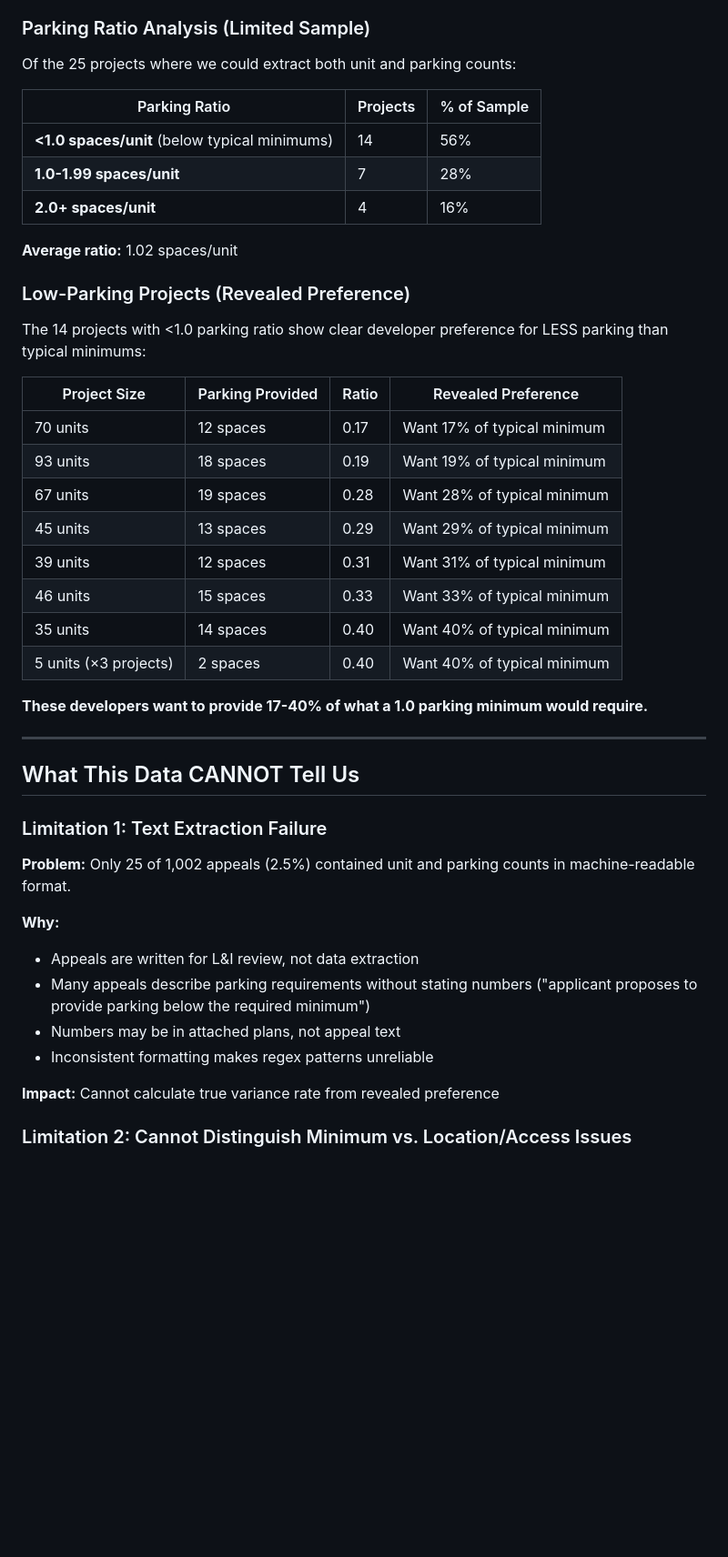
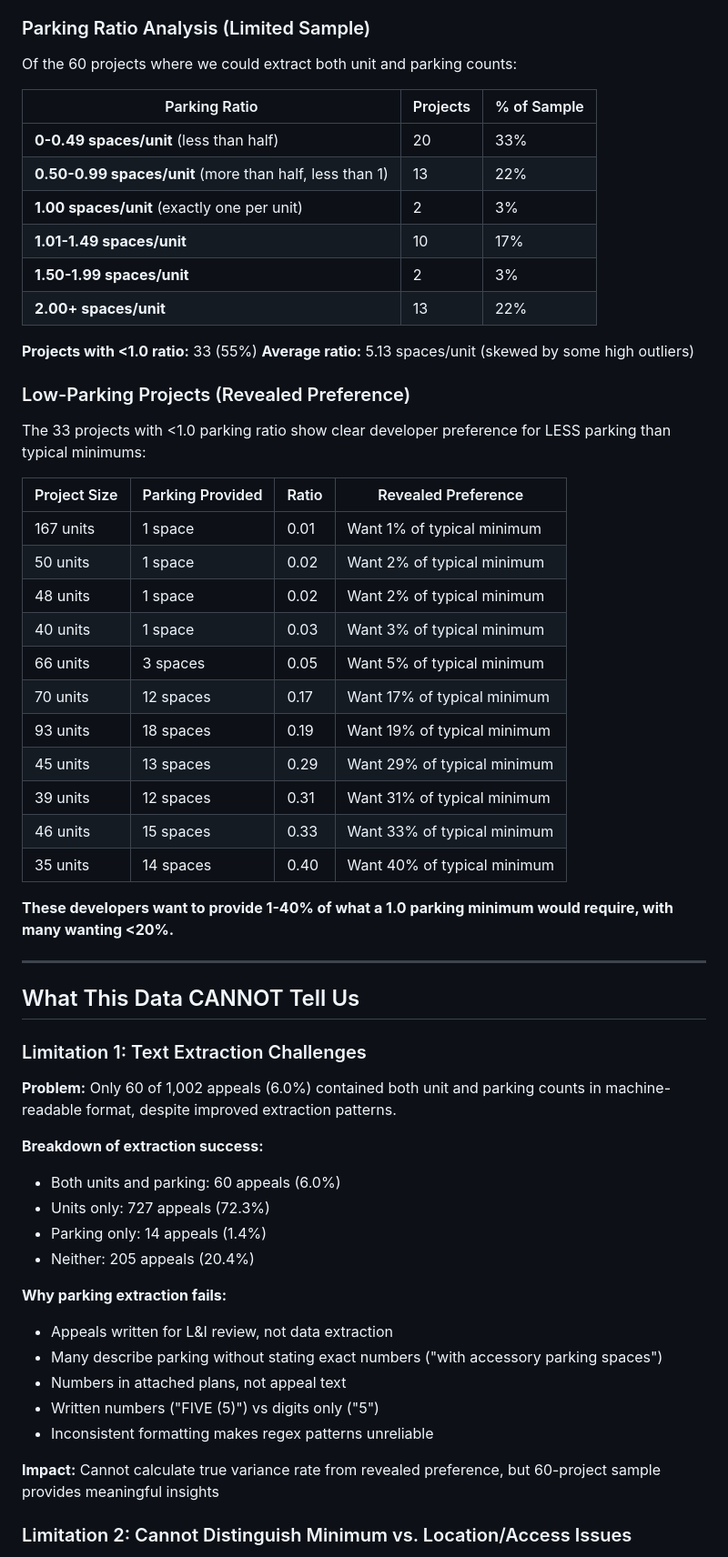
Before and after one commit to jongeeting/philly_zba_api, a Markdown page: PARKING_MINIMUMS_MULTIFAMILY_FINDINGS.md, the part around one of its changes. Shown at 91% size. GitHub-like rendering; blank space fills up the shorter version.

Commit message:
Update parking minimums findings with improved extraction
Updated document to reflect 2.4x improvement in data extraction (25→60
projects). Found 33 appeals with <1.0 parking ratio (3.7/year vs 1.1/year
originally), with extreme cases showing 0.01-0.05 ratios. Developers want
1-40% of typical parking minimums, demonstrating strong market demand for
car-light multifamily housing.

```diff
--- a/PARKING_MINIMUMS_MULTIFAMILY_FINDINGS.md
+++ b/PARKING_MINIMUMS_MULTIFAMILY_FINDINGS.md
@@ -25,48 +25,62 @@
 
 ### Parking Ratio Analysis (Limited Sample)
 
-Of the 25 projects where we could extract both unit and parking counts:
+Of the 60 projects where we could extract both unit and parking counts:
 
 | Parking Ratio | Projects | % of Sample |
 |---------------|----------|-------------|
-| **<1.0 spaces/unit** (below typical minimums) | 14 | 56% |
-| **1.0-1.99 spaces/unit** | 7 | 28% |
-| **2.0+ spaces/unit** | 4 | 16% |
+| **0-0.49 spaces/unit** (less than half) | 20 | 33% |
+| **0.50-0.99 spaces/unit** (more than half, less than 1) | 13 | 22% |
+| **1.00 spaces/unit** (exactly one per unit) | 2 | 3% |
+| **1.01-1.49 spaces/unit** | 10 | 17% |
+| **1.50-1.99 spaces/unit** | 2 | 3% |
+| **2.00+ spaces/unit** | 13 | 22% |
 
-**Average ratio:** 1.02 spaces/unit
+**Projects with <1.0 ratio:** 33 (55%)
+**Average ratio:** 5.13 spaces/unit (skewed by some high outliers)
 
 ### Low-Parking Projects (Revealed Preference)
 
-The 14 projects with <1.0 parking ratio show clear developer preference for LESS parking than typical minimums:
+The 33 projects with <1.0 parking ratio show clear developer preference for LESS parking than typical minimums:
 
 | Project Size | Parking Provided | Ratio | Revealed Preference |
 |--------------|------------------|-------|---------------------|
+| 167 units | 1 space | 0.01 | Want 1% of typical minimum |
+| 50 units | 1 space | 0.02 | Want 2% of typical minimum |
+| 48 units | 1 space | 0.02 | Want 2% of typical minimum |
+| 40 units | 1 space | 0.03 | Want 3% of typical minimum |
+| 66 units | 3 spaces | 0.05 | Want 5% of typical minimum |
 | 70 units | 12 spaces | 0.17 | Want 17% of typical minimum |
 | 93 units | 18 spaces | 0.19 | Want 19% of typical minimum |
-| 67 units | 19 spaces | 0.28 | Want 28% of typical minimum |
 | 45 units | 13 spaces | 0.29 | Want 29% of typical minimum |
 | 39 units | 12 spaces | 0.31 | Want 31% of typical minimum |
 | 46 units | 15 spaces | 0.33 | Want 33% of typical minimum |
 | 35 units | 14 spaces | 0.40 | Want 40% of typical minimum |
-| 5 units (×3 projects) | 2 spaces | 0.40 | Want 40% of typical minimum |
 
-**These developers want to provide 17-40% of what a 1.0 parking minimum would require.**
+**These developers want to provide 1-40% of what a 1.0 parking minimum would require, with many wanting <20%.**
 
 ---
 
 ## What This Data CANNOT Tell Us
 
-### Limitation 1: Text Extraction Failure
+### Limitation 1: Text Extraction Challenges
 
-**Problem:** Only 25 of 1,002 appeals (2.5%) contained unit and parking counts in machine-readable format.
+**Problem:** Only 60 of 1,002 appeals (6.0%) contained both unit and parking counts in machine-readable format, despite improved extraction patterns.
 
-**Why:**
-- Appeals are written for L&I review, not data extraction
-- Many appeals describe parking requirements without stating numbers ("applicant proposes to provide parking below the required minimum")
-- Numbers may be in attached plans, not appeal text
+**Breakdown of extraction success:**
+- Both units and parking: 60 appeals (6.0%)
+- Units only: 727 appeals (72.3%)
+- Parking only: 14 appeals (1.4%)
+- Neither: 205 appeals (20.4%)
+
+**Why parking extraction fails:**
+- Appeals written for L&I review, not data extraction
+- Many describe parking without stating exact numbers ("with accessory parking spaces")
+- Numbers in attached plans, not appeal text
+- Written numbers ("FIVE (5)") vs digits only ("5")
 - Inconsistent formatting makes regex patterns unreliable
 
-**Impact:** Cannot calculate true variance rate from revealed preference
+**Impact:** Cannot calculate true variance rate from revealed preference, but 60-project sample provides meaningful insights
 
 ### Limitation 2: Cannot Distinguish Minimum vs. Location/Access Issues
 
```
Also changed, not shown: other parts of PARKING_MINIMUMS_MULTIFAMILY_FINDINGS.md (+18 -9 lines).
